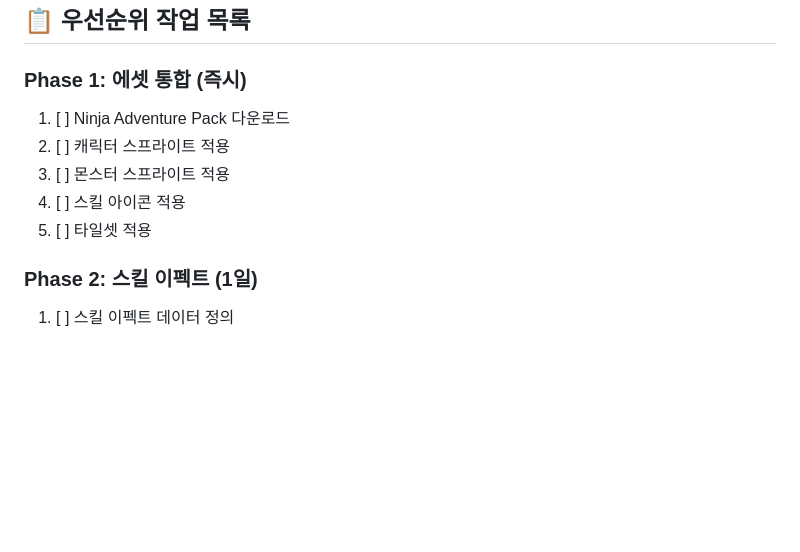
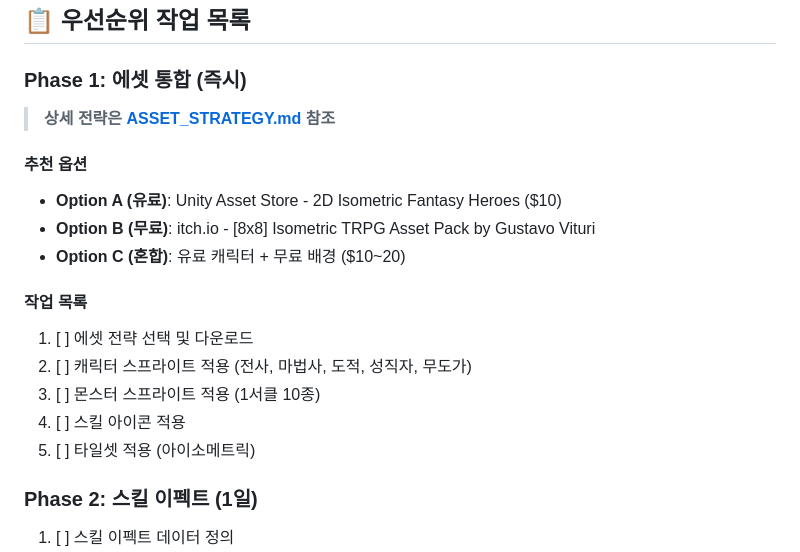
Before and after one commit to agnusdei1207/idle-dark-legend, a Markdown page: DEVELOPMENT_PLAN.md, the part around the change. GitHub-like rendering; blank space fills up the shorter version.

```diff
--- a/DEVELOPMENT_PLAN.md
+++ b/DEVELOPMENT_PLAN.md
@@ -312,11 +312,19 @@ public/assets/
 ## 📋 우선순위 작업 목록
 
 ### Phase 1: 에셋 통합 (즉시)
-1. [ ] Ninja Adventure Pack 다운로드
-2. [ ] 캐릭터 스프라이트 적용
-3. [ ] 몬스터 스프라이트 적용
+> **상세 전략은 [ASSET_STRATEGY.md](ASSET_STRATEGY.md) 참조**
+
+#### 추천 옵션
+- **Option A (유료)**: Unity Asset Store - 2D Isometric Fantasy Heroes ($10)
+- **Option B (무료)**: itch.io - [8x8] Isometric TRPG Asset Pack by Gustavo Vituri
+- **Option C (혼합)**: 유료 캐릭터 + 무료 배경 ($10~20)
+
+#### 작업 목록
+1. [ ] 에셋 전략 선택 및 다운로드
+2. [ ] 캐릭터 스프라이트 적용 (전사, 마법사, 도적, 성직자, 무도가)
+3. [ ] 몬스터 스프라이트 적용 (1서클 10종)
 4. [ ] 스킬 아이콘 적용
-5. [ ] 타일셋 적용
+5. [ ] 타일셋 적용 (아이소메트릭)
 
 ### Phase 2: 스킬 이펙트 (1일)
 1. [ ] 스킬 이펙트 데이터 정의
```
Also changed, not shown: ASSET_STRATEGY.md (added, +252 -0 lines), README.md (+1 -0 lines).
